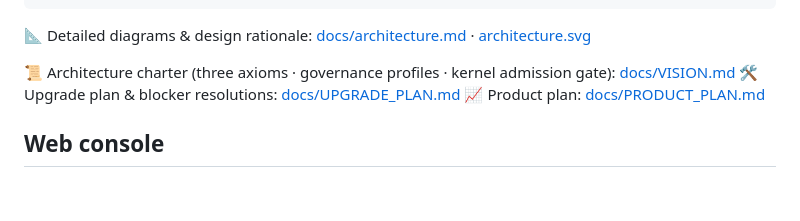
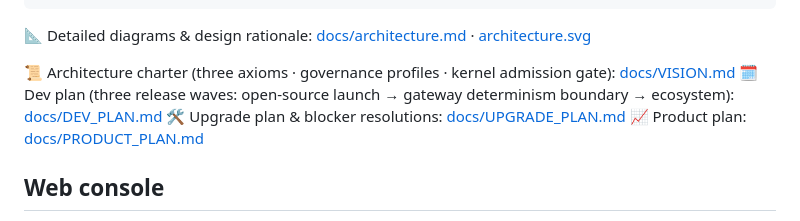
Before and after one commit to K1213213/Orbit-Runtime, a Markdown page: README.md, the part around the change. Rendered like a GitHub page; blank space fills up the shorter version.

```diff
--- a/README.md
+++ b/README.md
@@ -48,6 +48,7 @@ runtime_host (top-level host)
 📐 Detailed diagrams & design rationale: [docs/architecture.md](./docs/architecture.md) · [architecture.svg](./docs/architecture.svg)
 
 📜 Architecture charter (three axioms · governance profiles · kernel admission gate): [docs/VISION.md](./docs/VISION.md)
+🗓 Dev plan (three release waves: open-source launch → gateway determinism boundary → ecosystem): [docs/DEV_PLAN.md](./docs/DEV_PLAN.md)
 🛠 Upgrade plan & blocker resolutions: [docs/UPGRADE_PLAN.md](./docs/UPGRADE_PLAN.md)
 📈 Product plan: [docs/PRODUCT_PLAN.md](./docs/PRODUCT_PLAN.md)
 
```
Also changed, not shown: README.zh-CN.md (+1 -0 lines), docs/DEV_PLAN.md (added, +117 -0 lines).
